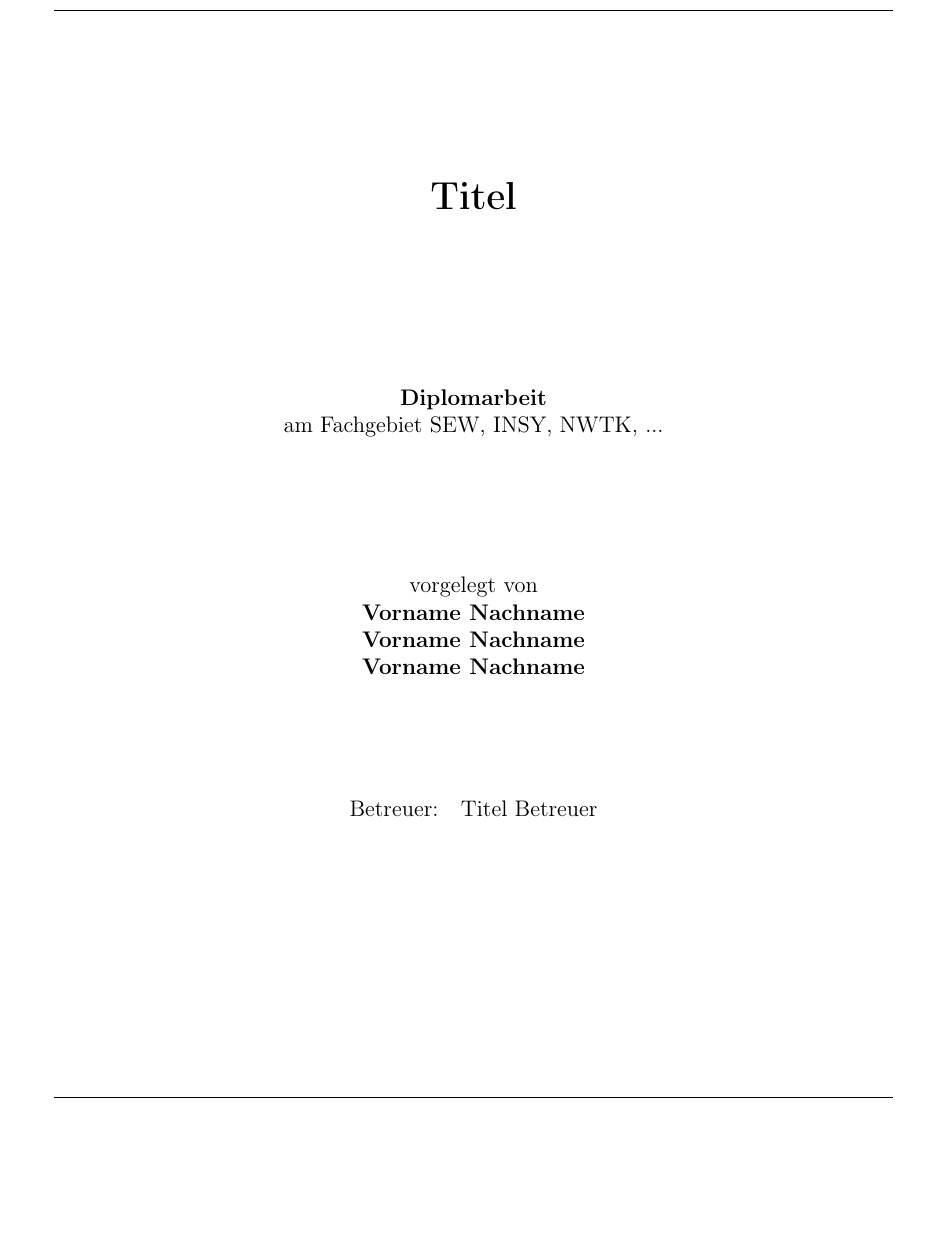
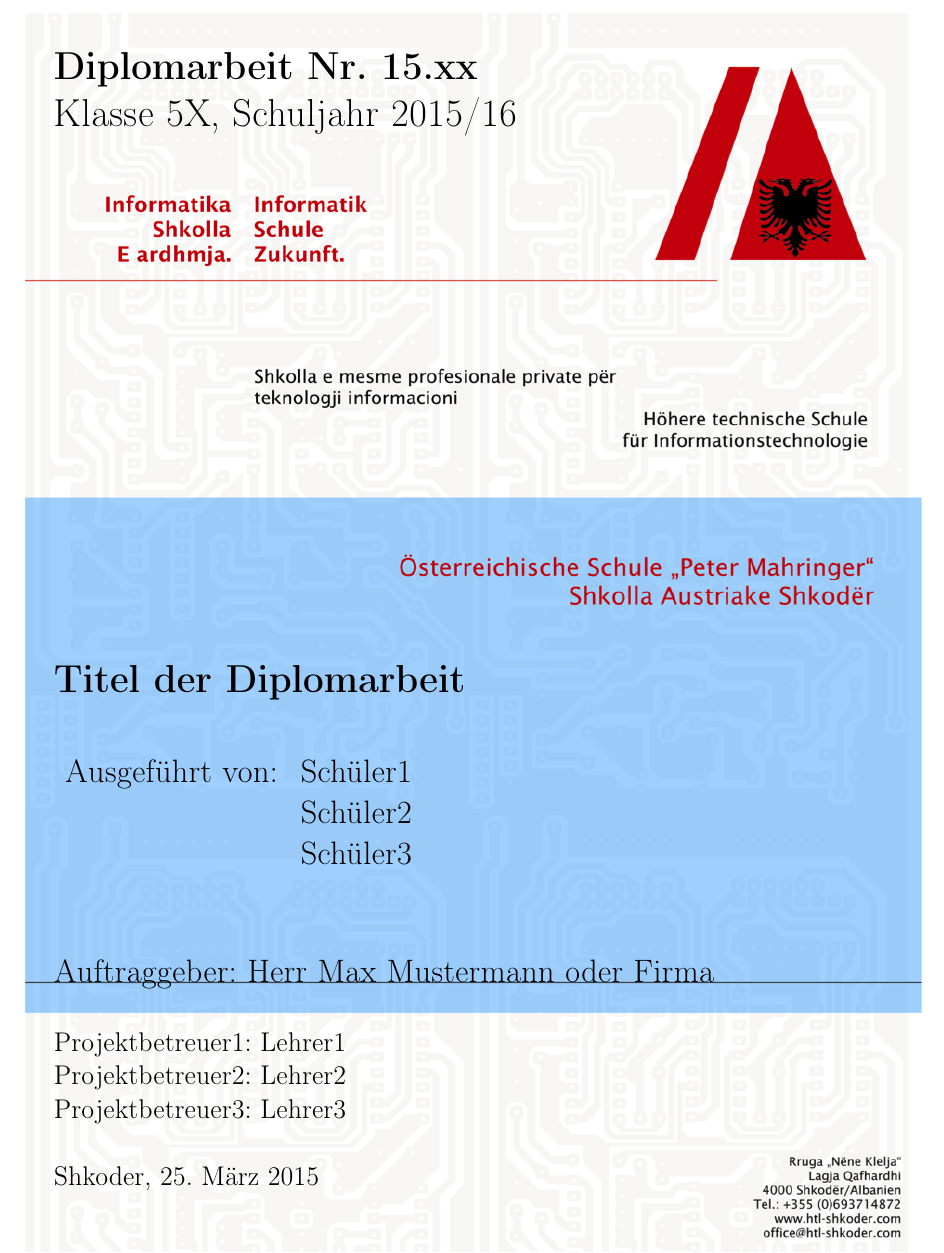
Before and after one commit to philipmichel/vorlage-diplomarbeit-latex, a LaTeX thesis (diplom.tex, which reads extras/header.tex, extras/titelseite.tex): part of page 1 of 17 before the commit and part of page 1 of 20 after it, cut at the place of the change, the shorter picture padded with empty space. Compiled offline with pdfLaTeX; the source files are stored in an older character set and shown here as Unicode; an older LaTeX class or package is replaced by its successor.

Commit message:
+titlepage for htl-shkoder

```diff
--- a/extras/header.tex
+++ b/extras/header.tex
@@ -2,15 +2,15 @@
 	pdftex,%              PDFTex verwenden
 	a4paper,%             A4 Papier
 	oneside,%             Einseitig
-	bibtotoc,%    		Literaturverzeichnis einfügen bibtotocnumbered: nummeriert
+	bibtotoc,%    		Literaturverzeichnis einf�gen bibtotocnumbered: nummeriert
 	liststotoc,%		Verzeichnisse einbinden in toc
-	idxtotoc,%            Index ins Verzeichnis einfügen
-	halfparskip,%        Europäischer Satz mit abstand zwischen Absätzen
+	idxtotoc,%            Index ins Verzeichnis einf�gen
+	halfparskip,%        Europ�ischer Satz mit abstand zwischen Abs�tzen
 	chapterprefix,%       Kapitel anschreiben als Kapitel
 	headsepline,%         Linie nach Kopfzeile
 	%footsepline,%         Linie vor Fusszeile
-	%pointlessnumbers,%     Nummern ohne abschließenden Punkt
-	12pt%                 Grössere Schrift, besser lesbar am bildschrim
+	%pointlessnumbers,%     Nummern ohne abschlie�enden Punkt
+	12pt%                 Gr�ssere Schrift, besser lesbar am bildschrim
 ]{scrbook}
 
 %
--- a/extras/titelseite.tex
+++ b/extras/titelseite.tex
@@ -1,51 +1,49 @@
 % Die Titelseite
 
-\newcommand{\trtitle}{Titel}
-\newcommand{\trtype}{Diplomarbeit}
+\newcommand{\trtitle}{Titel der Diplomarbeit}
 \newcommand{\trort}{Shkoder}
 \newcommand{\trbetreuer}{Titel Betreuer}
 \newcommand{\trfachgebiet}{SEW, INSY, NWTK, ...}
 \newcommand{\trdate}{\today}
+\newcommand{\trnumber}{15.xx}
+\newcommand{\trclass}{5X}
+\newcommand{\trschuelereins}{Sch\"uler1}
+\newcommand{\trschuelerzwei}{Sch\"uler2}
+\newcommand{\trschuelerdrei}{Sch\"uler3}
+\newcommand{\trsauftraggeber}{Herr Max Mustermann oder Firma}
+\newcommand{\trbetreuereins}{Lehrer1}
+\newcommand{\trbetreuerzwei}{Lehrer2}
+\newcommand{\trbetreuerdrei}{Lehrer3}
 
 \thispagestyle{empty}
 
-% Kopfzeile mit Logos.
-% Eventuell die \hspace{}
-%\begin{tabular}{lcr}
-% \includegraphics[scale=0.8]{bildname} & % dein_unilogo.jpg/.eps im Verzeichnis "bilder" ablegen
-%  \hspace{2cm} \truni \hspace{2cm} &
- % \includegraphics[scale=0.8]{logoname} % dein_fglogo.jpg/.eps im Verzeichnis "bilder" ablegen, Fachgebietslogo
- % \\
-%\end{tabular}
+\vspace{2.5cm}
+\begin{flushleft}
+\textbf{\LARGE Diplomarbeit Nr. \trnumber} \\
+\LARGE Klasse \trclass{}, Schuljahr 2015/16
 
-\rule{\textwidth}{0.4pt}
+\vspace{9.5cm}
+\textbf{\LARGE \trtitle}
 
-\vspace{2.5cm}
-\begin{center}
-  \textbf{\LARGE \trtitle}
-\end{center}
-\vspace{2cm}
+\vspace{0.5cm}
+\begin{table}[htbp]
+\Large
+\begin{tabular}{cc}
+   Ausgef\"uhrt von: & \trschuelereins \\
+   & \trschuelerzwei \\
+   & \trschuelerdrei \\
+ \end{tabular}
+\end{table}
+\end{flushleft}
 
-\begin{center}
-  \textbf{\trtype} \\
-  am Fachgebiet \trfachgebiet \\
-  \vspace{2.5cm}
-  vorgelegt von \\
-  \textbf{Vorname Nachname}\\
-   \textbf{Vorname Nachname}\\
-    \textbf{Vorname Nachname}
-\end{center}
+\vspace{0.4cm}
+\Large Auftraggeber: \trsauftraggeber
 
-\vspace{1cm}
-
-
-\begin{center}
-\begin{tabular}{ll}
-Betreuer: & \trbetreuer \\
-\end{tabular}
-\end{center}
+\vspace{0.4cm}
+\large Projektbetreuer1: \trbetreuereins \\
+\large Projektbetreuer2: \trbetreuerzwei \\
+\large Projektbetreuer3: \trbetreuerdrei \\
+\newline
+\large \trort{}, \today
 
 \vfill
-
-
-\rule{\textwidth}{0.4pt}
```
Also changed, not shown: diplom.tex (+2 -0 lines), bilder/titelbild.png (added), diplom.pdf, extras/header.tex (22 more changed lines).
